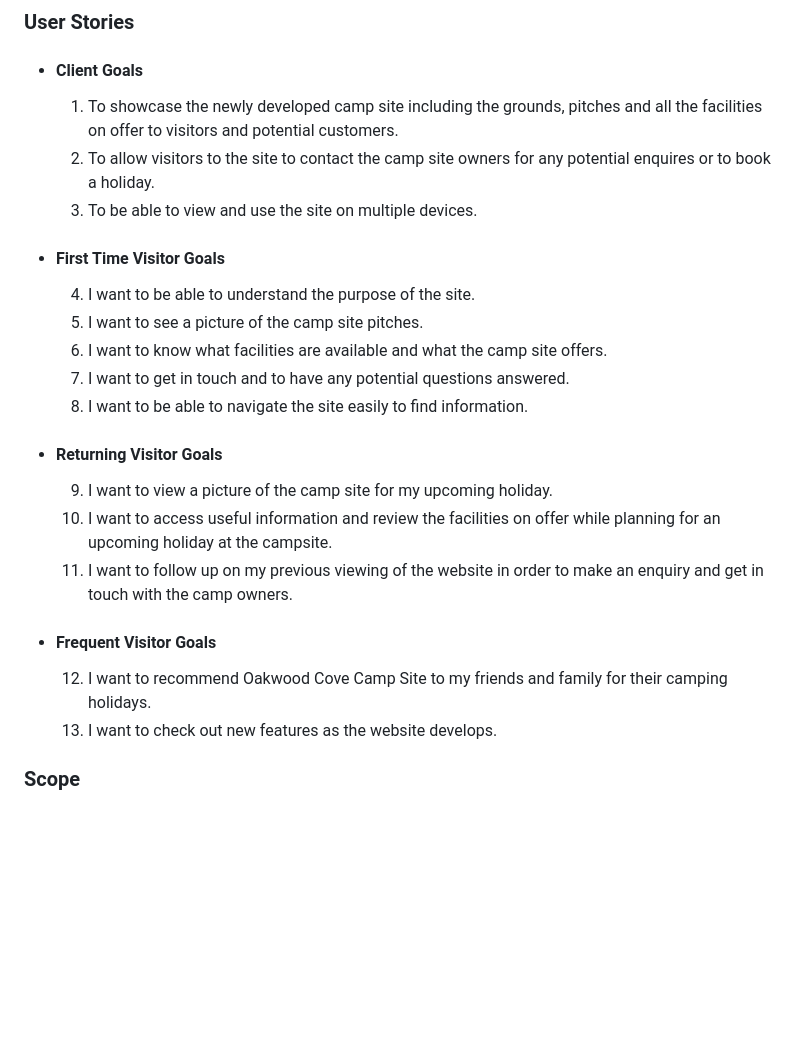
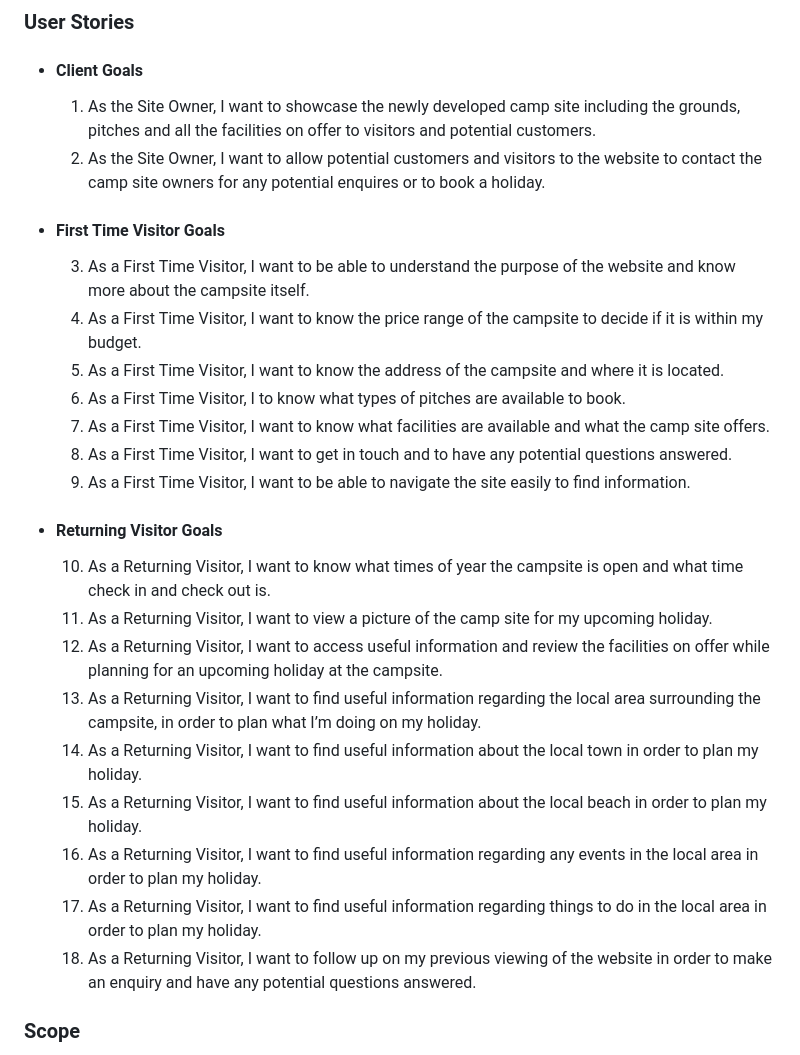
Before and after one commit to K-Coll/Milestone-Project-1, a Markdown page: README.md, the part around one of its changes. Drawn GitHub-style; blank space fills up the shorter version.

Commit message:
docs: update user stories

```diff
--- a/README.md
+++ b/README.md
@@ -68,25 +67,29 @@ The Oakwood Cove Camp Site Website is designed to be responsive and accessible o
 
 ### User Stories
   * #### Client Goals
-    1.  To showcase the newly developed camp site including the grounds, pitches and all the facilities on offer to visitors and potential customers.
-    2.  To allow visitors to the site to contact the camp site owners for any potential enquires or to book a holiday.
-    3.  To be able to view and use the site on multiple devices.
+    1.  As the Site Owner, I want to showcase the newly developed camp site including the grounds, pitches and all the facilities on offer to visitors and potential customers.
+    2.  As the Site Owner, I want to allow potential customers and visitors to the website to contact the camp site owners for any potential enquires or to book a holiday.
 
   * #### First Time Visitor Goals
-    4.  I want to be able to understand the purpose of the site.
-    5.  I want to see a picture of the camp site pitches.
-    6.  I want to know what facilities are available and what the camp site offers.
-    7.  I want to get in touch and to have any potential questions answered.
-    8.  I want to be able to navigate the site easily to find information.
+    3. As a First Time Visitor, I want to be able to understand the purpose of the website and know more about the campsite itself.
+    4. As a First Time Visitor, I want to know the price range of the campsite to decide if it is within my budget.
+    5. As a First Time Visitor, I want to know the address of the campsite and where it is located.
+    6. As a First Time Visitor, I to know what types of pitches are available to book.
+    7. As a First Time Visitor, I want to know what facilities are available and what the camp site offers.
+    8. As a First Time Visitor, I want to get in touch and to have any potential questions answered.
+    9. As a First Time Visitor, I want to be able to navigate the site easily to find information.
+
 
   * #### Returning Visitor Goals
-    9. I want to view a picture of the camp site for my upcoming holiday.
-    10. I want to access useful information and review the facilities on offer while planning for an upcoming holiday at the campsite.
-    11. I want to follow up on my previous viewing of the website in order to make an enquiry and get in touch with the camp owners.
-
-  * #### Frequent Visitor Goals
-    12. I want to recommend Oakwood Cove Camp Site to my friends and family for their camping holidays.
-    13. I want to check out new features as the website develops.
+    10. As a Returning Visitor, I want to know what times of year the campsite is open and what time check in and check out is.
+    11. As a Returning Visitor, I want to view a picture of the camp site for my upcoming holiday.
+    12. As a Returning Visitor, I want to access useful information and review the facilities on offer while planning for an upcoming holiday at the campsite.
+    13. As a Returning Visitor, I want to find useful information regarding the local area surrounding the campsite, in order to plan what I’m doing on my holiday.
+    14. As a Returning Visitor, I want to find useful information about the local town in order to plan my holiday.
+    15. As a Returning Visitor, I want to find useful information about the local beach in order to plan my holiday.
+    16. As a Returning Visitor, I want to find useful information regarding any events in the local area in order to plan my holiday.
+    17. As a Returning Visitor, I want to find useful information regarding things to do in the local area in order to plan my holiday.
+    18. As a Returning Visitor, I want to follow up on my previous viewing of the website in order to make an enquiry and have any potential questions answered.
 
 ### Scope
   The goal for the project is to make an informative, easy to navigate and visually appealing website, with a minimym of three pages.
```
Also changed, not shown: other parts of README.md (+1 -2 lines).
